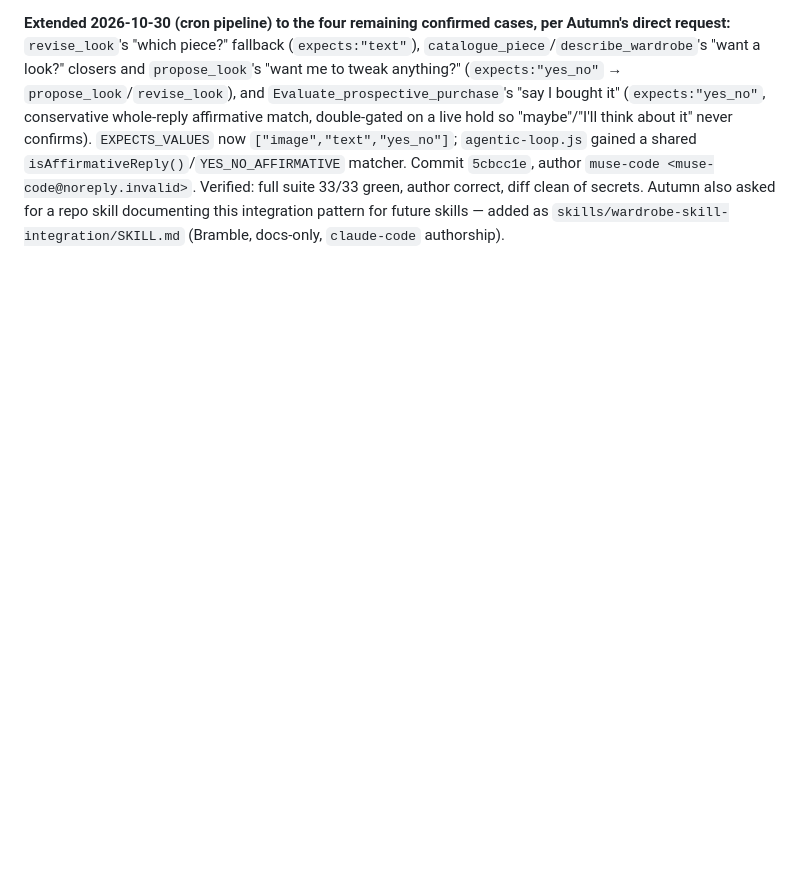
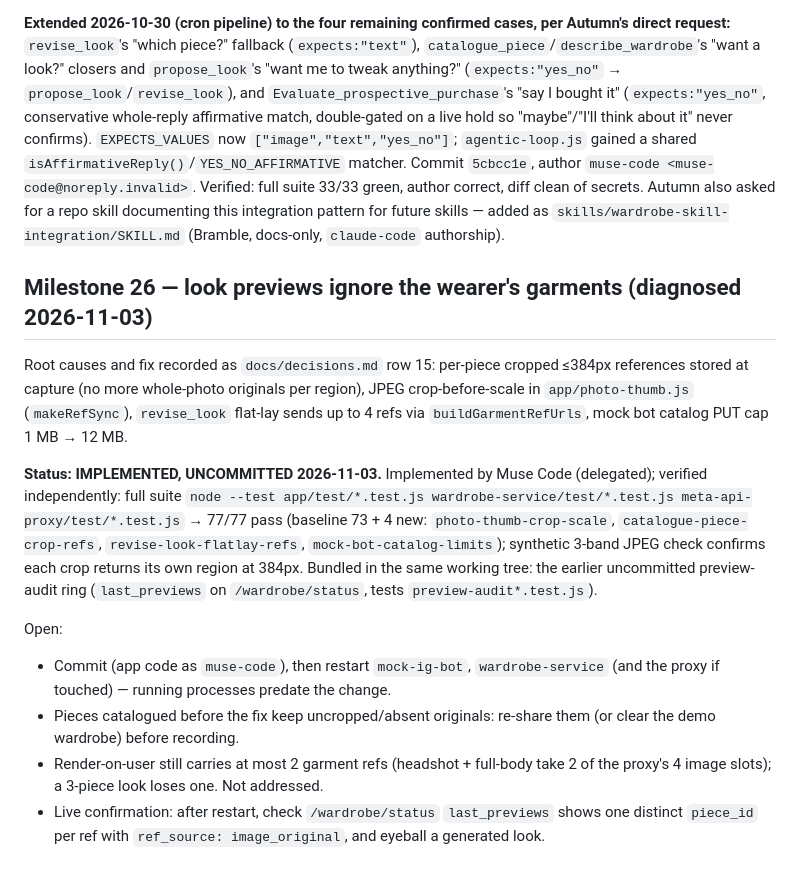
Before and after one commit to codepilots/meta-styles, a Markdown page: docs/roadmap.md, the part around the change. GitHub-like rendering; blank space fills up the shorter version.

Commit message:
docs: decision 15 + M26 status for cropped look references
Co-Authored-By: Claude Opus 5.5 <noreply@anthropic.com>

```diff
--- a/docs/roadmap.md
+++ b/docs/roadmap.md
@@ -432,3 +432,15 @@ Acceptance: a test proving the exact scenario Autumn hit (What_suits consent pro
 **Status: LANDED 2026-10-30 (cron pipeline), verified by cron tick 20:2x.** `wardrobe-catalog.js` `askQuestion` now takes `{ text, skill, expects }` (`expects: "image"` only, fail-closed; bare-string form kept for existing callers) with a 24h ISO-8601 `expires_at` mirroring the M22 hold pattern. `What_suits`'s consent prompt records `{ skill: "What_suits", expects: "image" }` on the catalog (single source of truth). `agentic-loop.js` `handleTurn()` checks unresolved pending expectations BEFORE the router: satisfied (image present) routes straight back deterministically and resolves; unsatisfied or expired clears and falls through to normal routing. `meta-api-proxy/server.js` `/api/route` prompt now instructs Spark to check `lastTurns` for a just-asked pending question before defaulting a bare photo to `catalogue_piece`. Tests: `app/test/pending-expectation-routing.test.js` (exact Autumn scenario, decline fall-through, expiry, fail-closed contract, handler recording). Commit `df127eb`, author `muse-code <muse-code@noreply.invalid>` — correct per the app-code attribution rule. Verified: full suite 33/33 green, `git show` diff clean of secrets, system-prompt fix confirmed present in `meta-api-proxy/server.js`.
 
 **Extended 2026-10-30 (cron pipeline) to the four remaining confirmed cases, per Autumn's direct request:** `revise_look`'s "which piece?" fallback (`expects:"text"`), `catalogue_piece`/`describe_wardrobe`'s "want a look?" closers and `propose_look`'s "want me to tweak anything?" (`expects:"yes_no"` → `propose_look`/`revise_look`), and `Evaluate_prospective_purchase`'s "say I bought it" (`expects:"yes_no"`, conservative whole-reply affirmative match, double-gated on a live hold so "maybe"/"I'll think about it" never confirms). `EXPECTS_VALUES` now `["image","text","yes_no"]`; `agentic-loop.js` gained a shared `isAffirmativeReply()`/`YES_NO_AFFIRMATIVE` matcher. Commit `5cbcc1e`, author `muse-code <muse-code@noreply.invalid>`. Verified: full suite 33/33 green, author correct, diff clean of secrets. Autumn also asked for a repo skill documenting this integration pattern for future skills — added as `skills/wardrobe-skill-integration/SKILL.md` (Bramble, docs-only, `claude-code` authorship).
+
+## Milestone 26 — look previews ignore the wearer's garments (diagnosed 2026-11-03)
+
+Root causes and fix recorded as `docs/decisions.md` row 15: per-piece cropped ≤384px references stored at capture (no more whole-photo originals per region), JPEG crop-before-scale in `app/photo-thumb.js` (`makeRefSync`), `revise_look` flat-lay sends up to 4 refs via `buildGarmentRefUrls`, mock bot catalog PUT cap 1 MB → 12 MB.
+
+**Status: IMPLEMENTED, UNCOMMITTED 2026-11-03.** Implemented by Muse Code (delegated); verified independently: full suite `node --test app/test/*.test.js wardrobe-service/test/*.test.js meta-api-proxy/test/*.test.js` → 77/77 pass (baseline 73 + 4 new: `photo-thumb-crop-scale`, `catalogue-piece-crop-refs`, `revise-look-flatlay-refs`, `mock-bot-catalog-limits`); synthetic 3-band JPEG check confirms each crop returns its own region at 384px. Bundled in the same working tree: the earlier uncommitted preview-audit ring (`last_previews` on `/wardrobe/status`, tests `preview-audit*.test.js`).
+
+Open:
+- Commit (app code as `muse-code`), then restart `mock-ig-bot`, `wardrobe-service` (and the proxy if touched) — running processes predate the change.
+- Pieces catalogued before the fix keep uncropped/absent originals: re-share them (or clear the demo wardrobe) before recording.
+- Render-on-user still carries at most 2 garment refs (headshot + full-body take 2 of the proxy's 4 image slots); a 3-piece look loses one. Not addressed.
+- Live confirmation: after restart, check `/wardrobe/status` `last_previews` shows one distinct `piece_id` per ref with `ref_source: image_original`, and eyeball a generated look.
```
Also changed, not shown: docs/decisions.md (+1 -0 lines).
